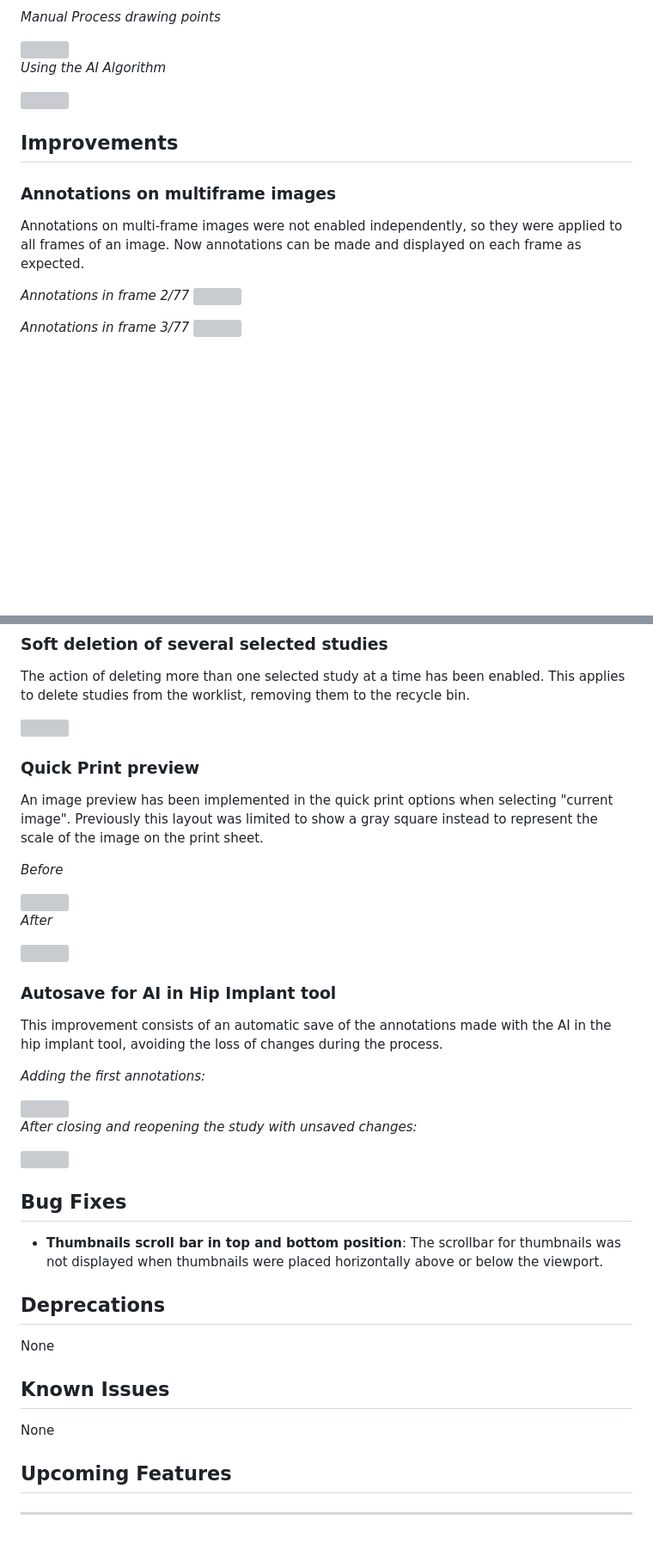
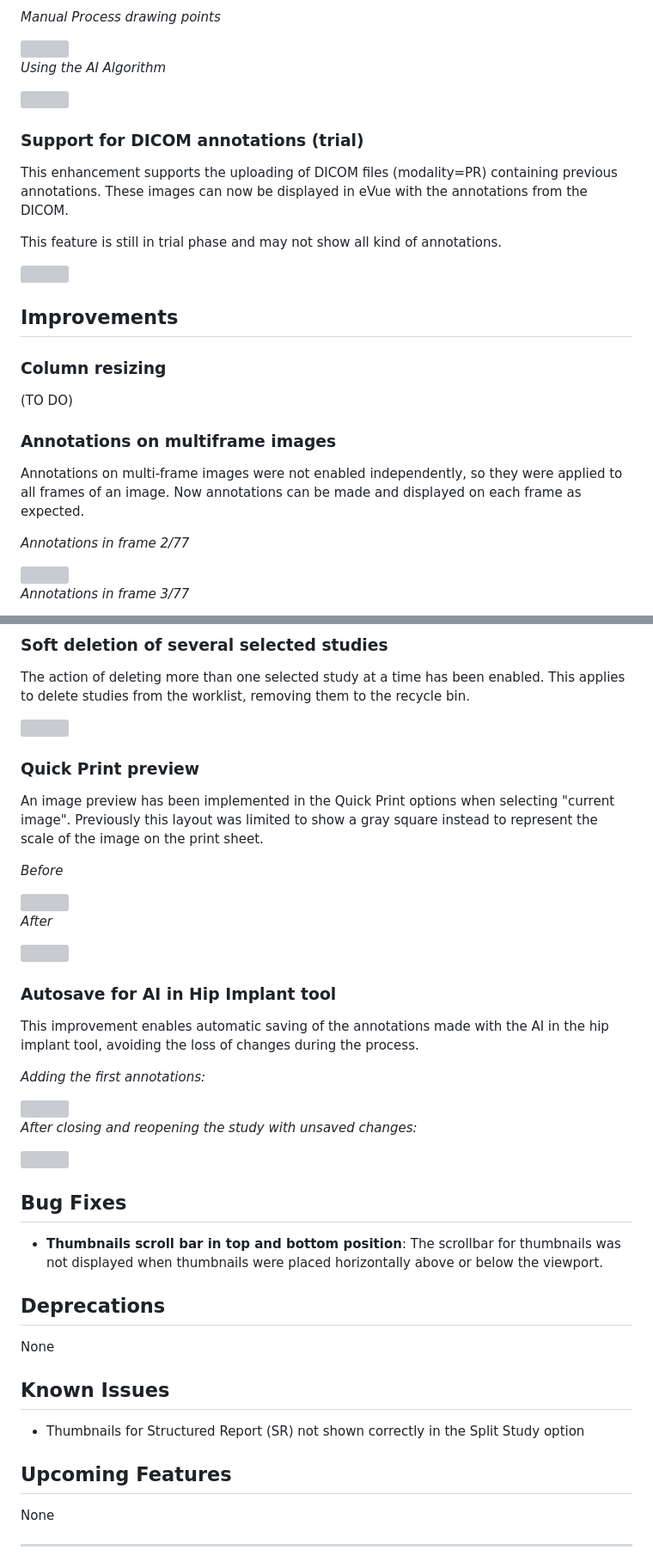
Before and after one commit to Efferent-Health/efferent-health.github.io, a Markdown page: ReleaseNotes/eVue5.21/ReleaseNotes.md, 2 parts joined by grey strips. Shown: that part at 86% size. Rendered like a GitHub page; blank space fills up the shorter version; grey boxes are pictures that could not be loaded.

Commit message:
Updated eVue5.21

```diff
--- a/ReleaseNotes/eVue5.21/ReleaseNotes.md
+++ b/ReleaseNotes/eVue5.21/ReleaseNotes.md
@@ -39,13 +39,26 @@ _Using the AI Algorithm_
 
 <img height=300 src="I0.2.png">
 
+### Support for DICOM annotations (trial)
+This enhancement supports the uploading of DICOM files (modality=PR) containing previous annotations. These images can now be displayed in eVue with the annotations from the DICOM.
+
+This feature is still in trial phase and may not show all kind of annotations.
+
+<img width=400 src="I3.png">
+
 ## Improvements
+
+### Column resizing
+
+(TO DO)
 
 ### Annotations on multiframe images
 Annotations on multi-frame images were not enabled independently, so they were applied to all frames of an image. Now annotations can be made and displayed on each frame as expected.
 
 _Annotations in frame 2/77_
+
 <img width=400 src="I2.1.png">
 
 _Annotations in frame 3/77_
+
 <img width=400 src="I2.2.png">
@@ -59,11 +66,10 @@ This enhancement supports the uploading of dicom files containing previous annot
 ### Soft deletion of several selected studies
 The action of deleting more than one selected study at a time has been enabled. This applies to delete studies from the worklist, removing them to the recycle bin.
 
-
 <img width=600 src="I1.png">
 
 ### Quick Print preview
-An image preview has been implemented in the quick print options when selecting "current image". Previously this layout was limited to show a gray square instead to represent the scale of the image on the print sheet.
+An image preview has been implemented in the Quick Print options when selecting "current image". Previously this layout was limited to show a gray square instead to represent the scale of the image on the print sheet.
 
 _Before_
 
@@ -75,25 +81,19 @@ _After_
 
 ### Autosave for AI in Hip Implant tool
 
-This improvement consists of an automatic save of the annotations made with the AI in the hip implant tool, avoiding the loss of changes during the process.
-
+This improvement enables automatic saving of the annotations made with the AI in the hip implant tool, avoiding the loss of changes during the process.
 
 _Adding the first annotations:_
 
 <img width=300 src="I5.1.png">
 
-
-
 _After closing and reopening the study with unsaved changes:_
 
 <img width=300 src="I5.2.png">
 
-
-
 ## Bug Fixes
 
 - **Thumbnails scroll bar in top and bottom position**: The scrollbar for thumbnails was not displayed when thumbnails were placed horizontally above or below the viewport.
-
 
 ## Deprecations
 
@@ -101,12 +101,11 @@ None
 
 ## Known Issues
 
-None
+- Thumbnails for Structured Report (SR) not shown correctly in the Split Study option
 
 ## Upcoming Features
 
-
-
+None
 
 ---
 
```
Also changed, not shown: other parts of ReleaseNotes/eVue5.21/ReleaseNotes.md (+1 -7 lines).
